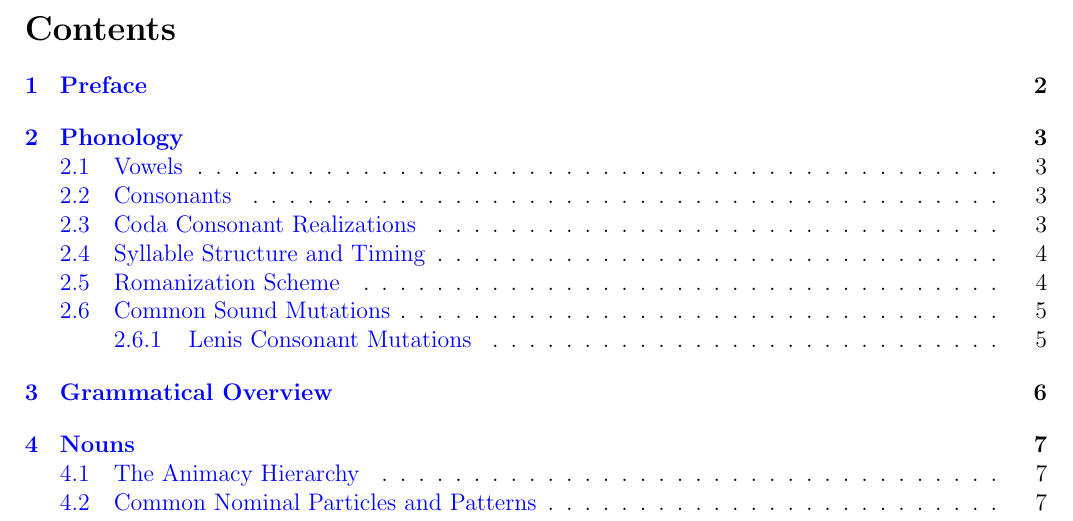
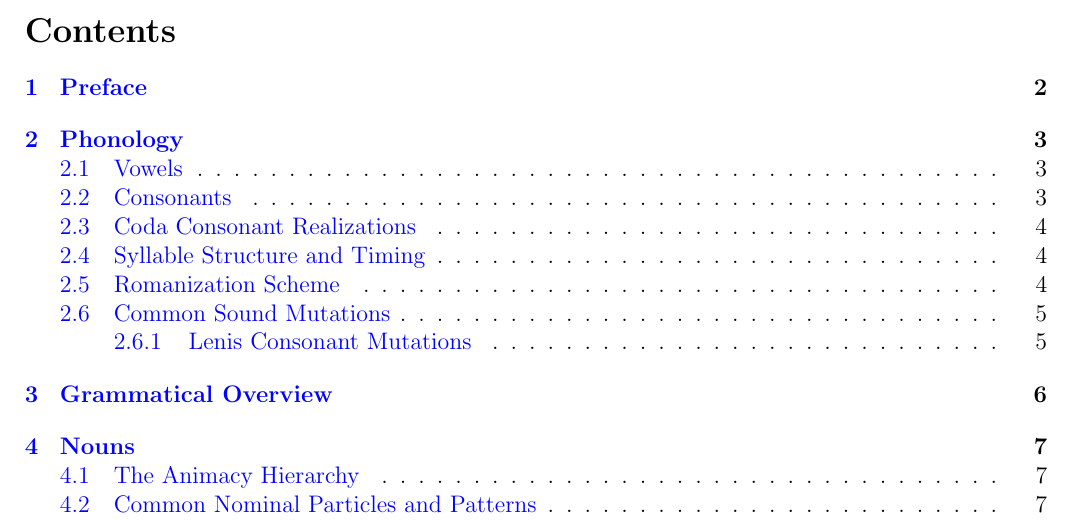
Before and after one commit to jsburke/Conlangs, a LaTeX document (langs/Proto-Aalyu/Proto-Aalyu.tex, which reads langs/Proto-Aalyu/meta.tex): part of page 1 of 10, cut so that both start at the same text. Compiled offline with pdfLaTeX.

Commit message:
fix newcommands

```diff
--- a/langs/Proto-Aalyu/meta.tex
+++ b/langs/Proto-Aalyu/meta.tex
@@ -4,13 +4,13 @@
 
 % margins and spacing stuff
 \newcommand{\sidemargin}{0.7in}
-\newcommand{\topmargin}{0.6in}
-\newcommand{\bottommargin}{0.5in}
+\newcommand{\himargin}{0.6in}
+\newcommand{\lomargin}{0.65in}
 \newcommand{\vertspace}{\vspace{3mm}}
 \newcommand{\horzindent}{\hspace{3mm}}
 
 \usepackage{geometry}
-	\geometry{left=\sidemargin, right=\sidemargin, top=\topmargin, bottom=\bottommargin}
+	\geometry{left=\sidemargin, right=\sidemargin, top=\himargin, bottom=\lomargin}
 
 \newcommand{\latex}{\LaTeX\space}
 
```
